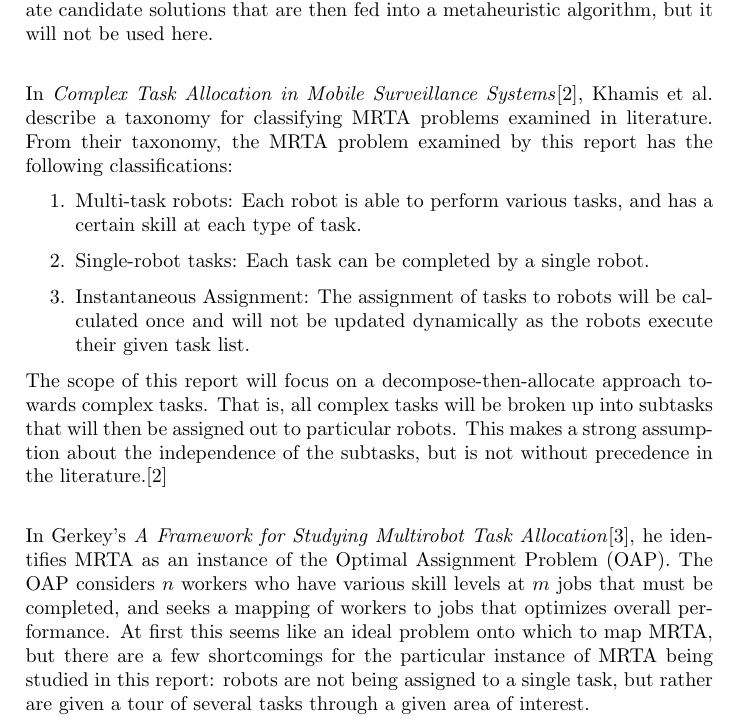
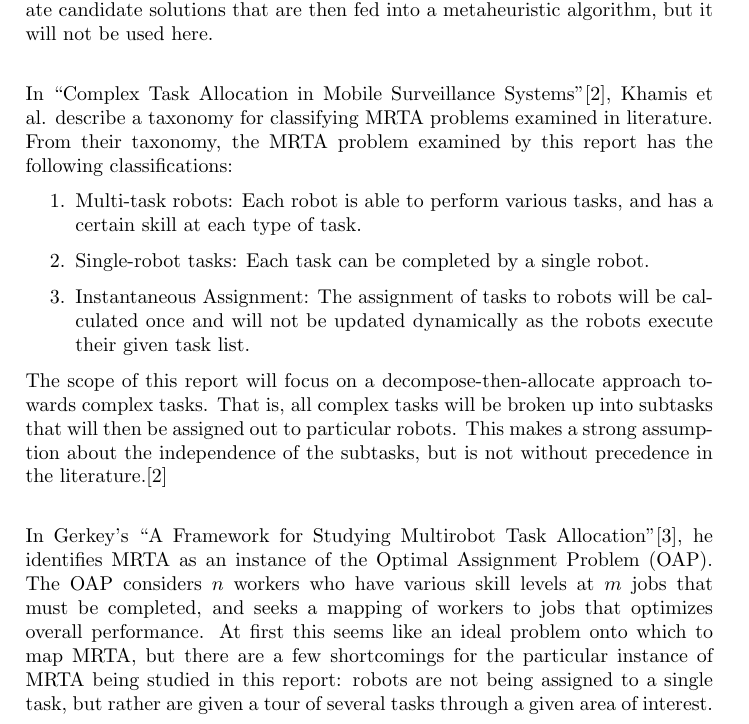
Before and after one commit to lucaswoj/ece457a, a LaTeX document (project/report/report.tex): part of page 4 of 31, cut so that both start at the same text. Compiled offline with pdfLaTeX.

Commit message:
fixed format on article titles in paper

```diff
--- a/project/report/report.tex
+++ b/project/report/report.tex
@@ -114,7 +114,7 @@ The thrust of which is to identify an equation that captures the constraints con
 
 The goal of this report is to perform a comparative study of metaheuristic techniques and so this directs the attention of the paper towards an optimization-based approach for solving MRTA. However, this is not the only approach; Khamis et al.\cite{Khamis} propose a method for using a market-based approach to generate candidate solutions that are then fed into a metaheuristic algorithm, but it will not be used here.\\
 
-In \textit{Complex Task Allocation in Mobile Surveillance Systems}\cite{Khamis}, Khamis et al. describe a taxonomy for classifying MRTA problems examined in literature. From their taxonomy, the MRTA problem examined by this report has the following classifications:
+In ``Complex Task Allocation in Mobile Surveillance Systems''\cite{Khamis}, Khamis et al. describe a taxonomy for classifying MRTA problems examined in literature. From their taxonomy, the MRTA problem examined by this report has the following classifications:
 
 \begin{enumerate}
 \item Multi-task robots: Each robot is able to perform various tasks, and has a certain skill at each type of task.
@@ -124,7 +124,7 @@ In \textit{Complex Task Allocation in Mobile Surveillance Systems}\cite{Khamis},
 
 The scope of this report will focus on a decompose-then-allocate approach towards complex tasks. That is, all complex tasks will be broken up into subtasks that will then be assigned out to particular robots. This makes a strong assumption about the independence of the subtasks, but is not without precedence in the literature.\cite{Khamis}\\
 
-In Gerkey's \textit{A Framework for Studying Multirobot Task Allocation}\cite{Gerkey}, he identifies MRTA as an instance of the Optimal Assignment Problem (OAP). The OAP considers $n$ workers who have various skill levels at $m$ jobs that must be completed, and seeks a mapping of workers to jobs that optimizes overall performance. At first this seems like an ideal problem onto which to map MRTA, but there are a few shortcomings for the particular instance of MRTA being studied in this report: robots are not being assigned to a single task, but rather are given a tour of several tasks through a given area of interest.
+In Gerkey's ``A Framework for Studying Multirobot Task Allocation''\cite{Gerkey}, he identifies MRTA as an instance of the Optimal Assignment Problem (OAP). The OAP considers $n$ workers who have various skill levels at $m$ jobs that must be completed, and seeks a mapping of workers to jobs that optimizes overall performance. At first this seems like an ideal problem onto which to map MRTA, but there are a few shortcomings for the particular instance of MRTA being studied in this report: robots are not being assigned to a single task, but rather are given a tour of several tasks through a given area of interest.
 
 The importance of considering distance traveled, in addition to the cost associated in a task-robot assignment make the mapping onto Traveling Salesman Problem (TSP) a more natural fit.\\
 
```
